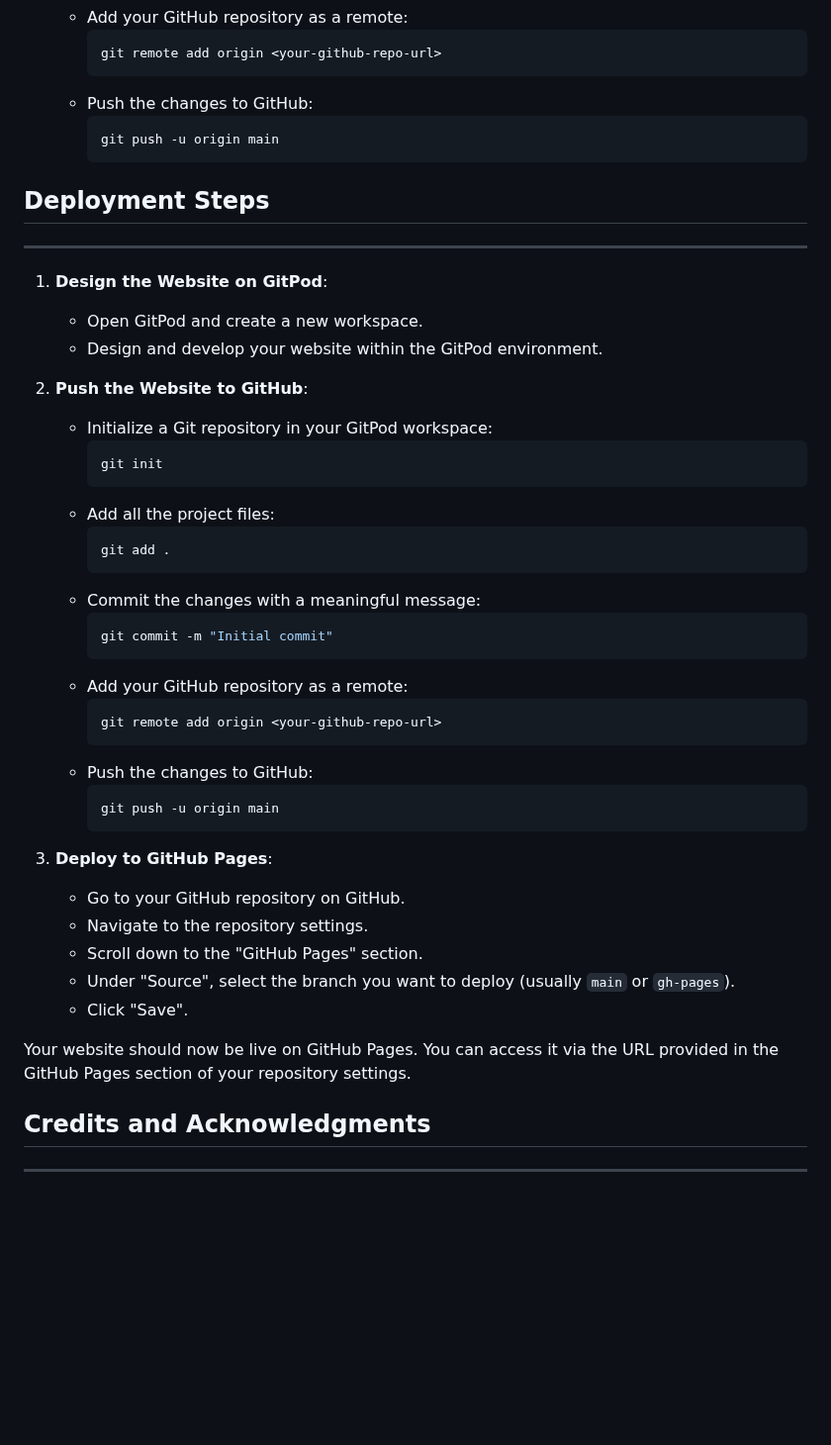
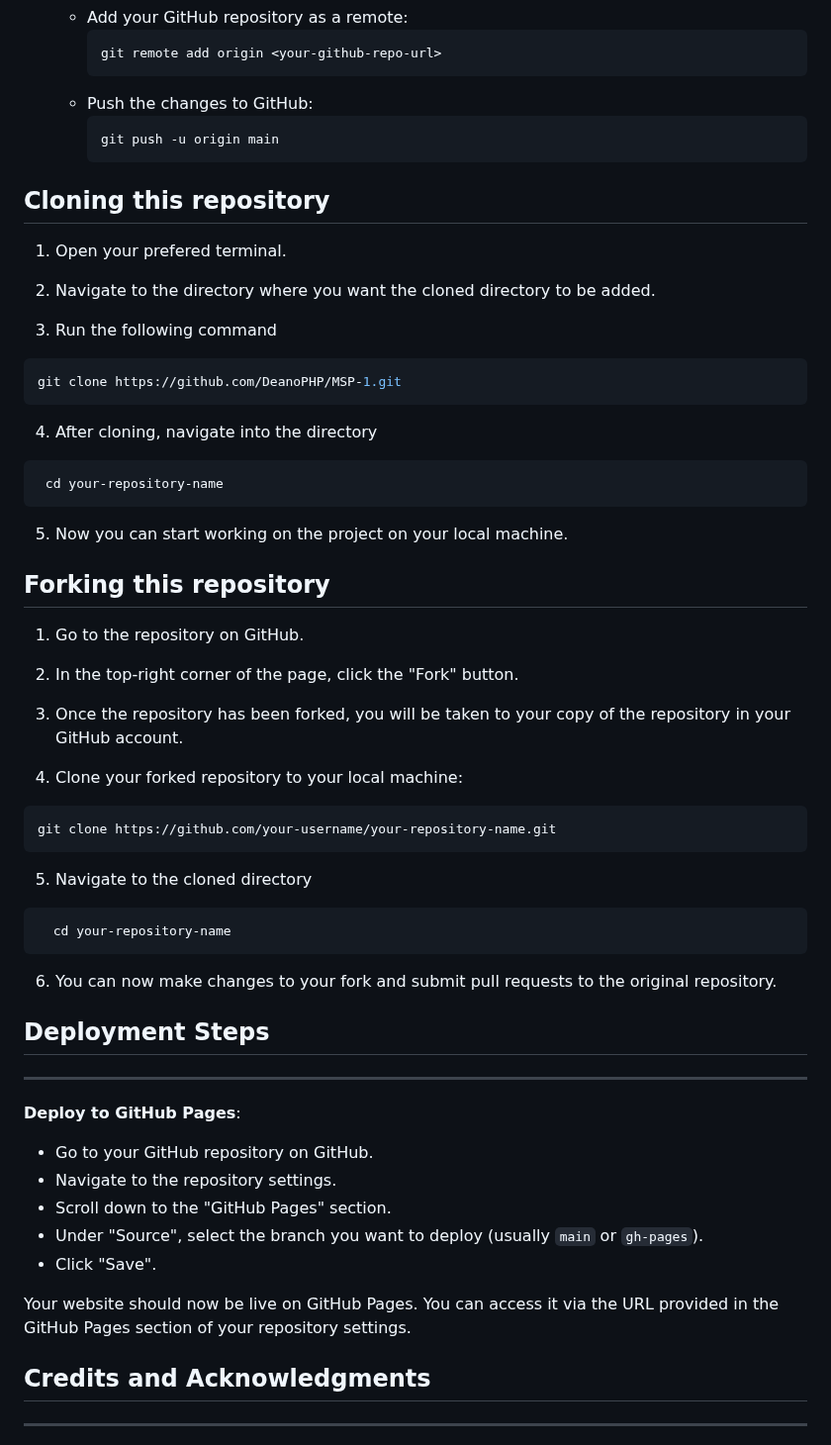
Before and after one commit to DeanoPHP/MSP-1, a Markdown page: README.md, the part around the change. Shown at 99% size. GitHub-like rendering; blank space fills up the shorter version.

Commit message:
docs: instructions on how to clone and fork repository

````diff
--- a/README.md
+++ b/README.md
@@ -232,36 +232,47 @@ form-submitted.html
      git push -u origin main
      ```
 
+## Cloning this repository
+
+1. Open your prefered terminal.
+
+2. Navigate to the directory where you want the cloned directory to be added.
+
+3. Run the following command
+```sh
+git clone https://github.com/DeanoPHP/MSP-1.git
+```
+
+4. After cloning, navigate into the directory
+```sh
+ cd your-repository-name
+```
+
+5. Now you can start working on the project on your local machine.
+
+## Forking this repository
+1. Go to the repository on GitHub.
+
+2. In the top-right corner of the page, click the "Fork" button.
+
+3. Once the repository has been forked, you will be taken to your copy of the repository in your GitHub account.
+
+4. Clone your forked repository to your local machine:
+```sh
+git clone https://github.com/your-username/your-repository-name.git
+```
+
+5. Navigate to the cloned directory
+```sh
+  cd your-repository-name
+```
+
+6. You can now make changes to your fork and submit pull requests to the original repository.
+
 ## Deployment Steps
 <hr>
 
-1. **Design the Website on GitPod**:
-   - Open GitPod and create a new workspace.
-   - Design and develop your website within the GitPod environment.
-
-2. **Push the Website to GitHub**:
-   - Initialize a Git repository in your GitPod workspace:
-     ```sh
-     git init
-     ```
-   - Add all the project files:
-     ```sh
-     git add .
-     ```
-   - Commit the changes with a meaningful message:
-     ```sh
-     git commit -m "Initial commit"
-     ```
-   - Add your GitHub repository as a remote:
-     ```sh
-     git remote add origin <your-github-repo-url>
-     ```
-   - Push the changes to GitHub:
-     ```sh
-     git push -u origin main
-     ```
-
-3. **Deploy to GitHub Pages**:
+**Deploy to GitHub Pages**:
    - Go to your GitHub repository on GitHub.
    - Navigate to the repository settings.
    - Scroll down to the "GitHub Pages" section.
@@ -270,7 +281,6 @@ form-submitted.html
 
 Your website should now be live on GitHub Pages. You can access it via the URL provided in the GitHub Pages section of your repository settings.
 
-
 ## Credits and Acknowledgments
 <hr>
 I would like to express my heartfelt gratitude to my mentor for his invaluable guidance and advice throughout this project.
````
